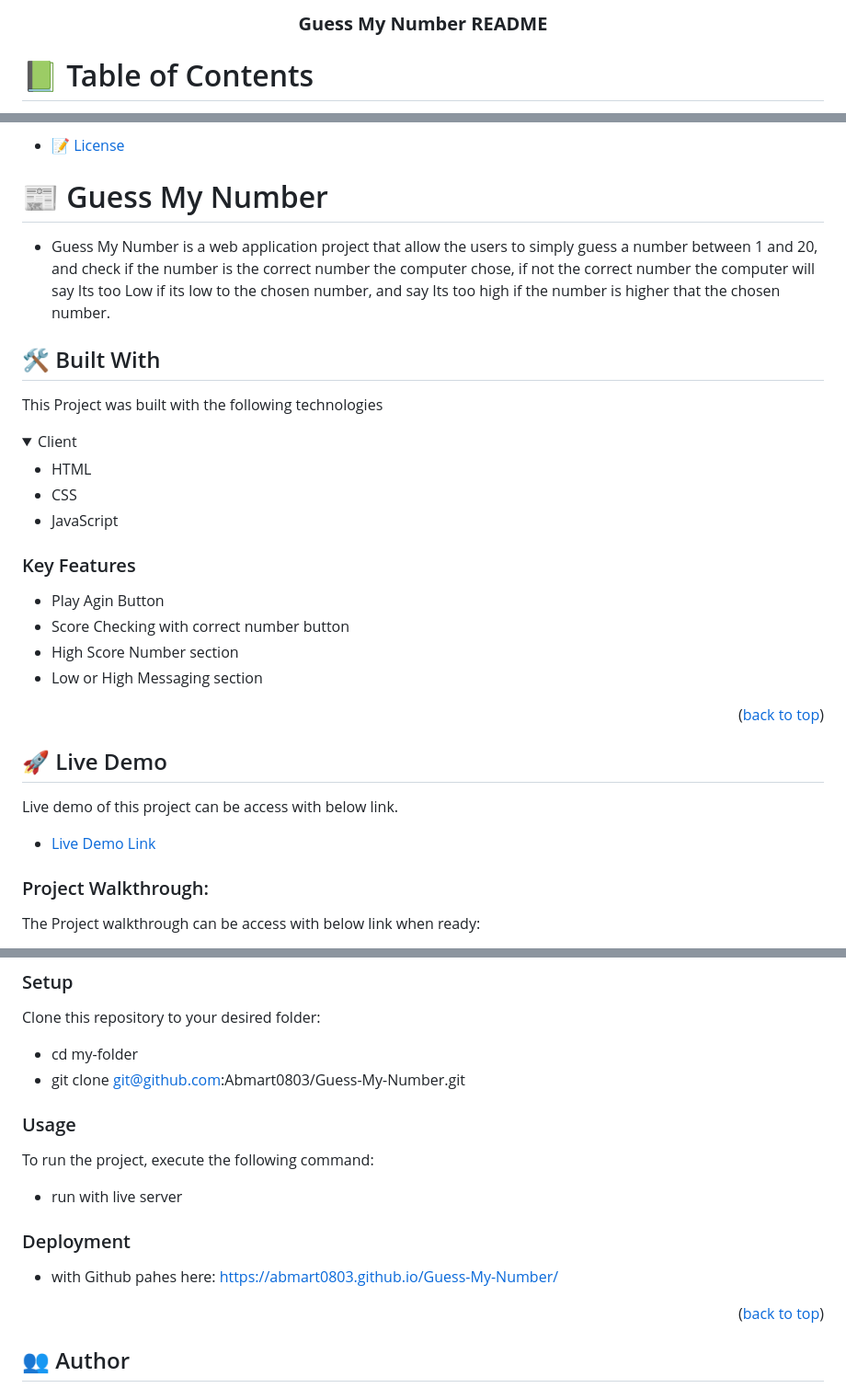
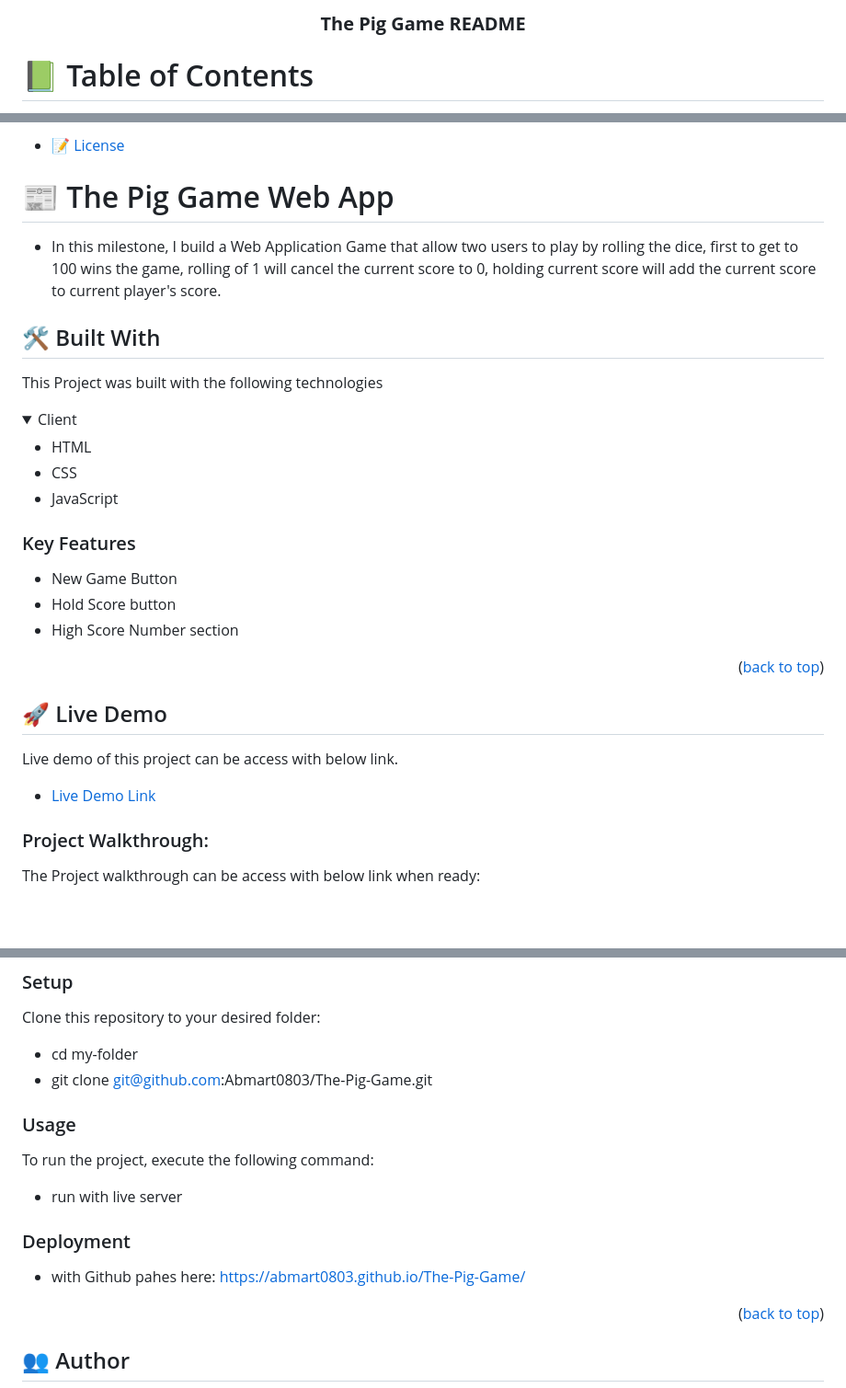
Before and after one commit to Abmart0803/The-Pig-Game, a Markdown page: README.md, 3 parts joined by grey strips. Shown at 92% size. Rendered like a GitHub page; folded sections open; blank space fills up the shorter version.

```diff
--- a/README.md
+++ b/README.md
@@ -4,7 +4,7 @@
 
  <br/>
 
-  <h3><b>Guess My Number README </b></h3>
+  <h3><b>The Pig Game README </b></h3>
 
 </div>
 
@@ -32,9 +32,9 @@
 <!-- - [❓ FAQ](#faq) -->
 - [📝 License](#license)
 
-# 📰 Guess My Number <a name="about-project"></a>
+# 📰 The Pig Game Web App <a name="about-project"></a>
 
-- Guess My Number is a web application project that allow the users to simply guess a number between 1 and 20, and check if the number is the correct number the computer chose, if not the correct number the computer will say Its too Low if its low to the chosen number, and say Its too high if the number is higher that the chosen number.
+- In this milestone, I build a Web Application Game that allow two users to play by rolling the dice, first to get to 100 wins the game, rolling of 1 will cancel the current score to 0, holding current score will add the current score to current player's score.
 
 ## 🛠 Built With <a name="built-with"></a>
 
@@ -51,10 +51,9 @@ This Project was built with the following technologies
 
 ### Key Features <a name="key-features"></a>
 
-- Play Agin Button
-- Score Checking with correct number button
+- New Game Button
+- Hold Score button
 - High Score Number section
-- Low or High Messaging section
 
 <p align="right">(<a href="#readme-top">back to top</a>)</p>
 
@@ -89,7 +88,7 @@ In order to run this project you need to run the following command:
 Clone this repository to your desired folder:
 
 - cd my-folder
-- git clone git@github.com:Abmart0803/Guess-My-Number.git
+- git clone git@github.com:Abmart0803/The-Pig-Game.git
 
 ### Usage
 
@@ -99,7 +98,7 @@ To run the project, execute the following command:
 
 ### Deployment
 
-- with Github pahes here: https://abmart0803.github.io/Guess-My-Number/
+- with Github pahes here: https://abmart0803.github.io/The-Pig-Game/
 
 <p align="right">(<a href="#readme-top">back to top</a>)</p>
 
```
Also changed, not shown: other parts of README.md (+2 -2 lines).
